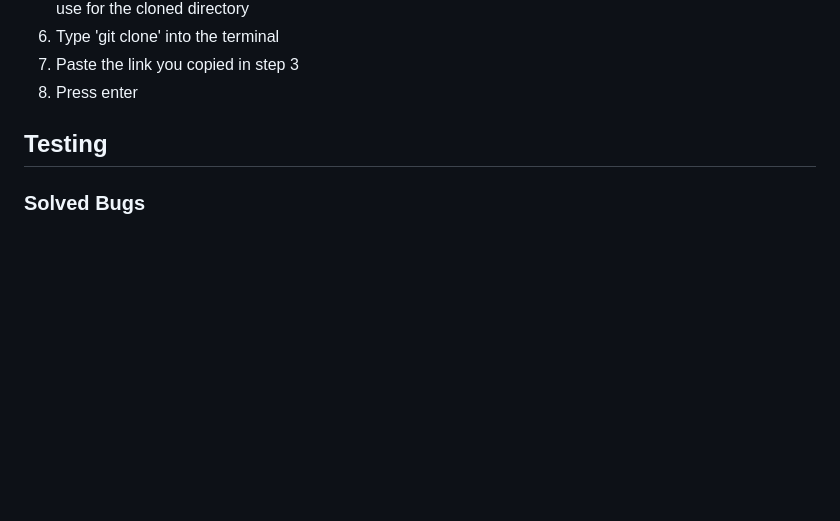
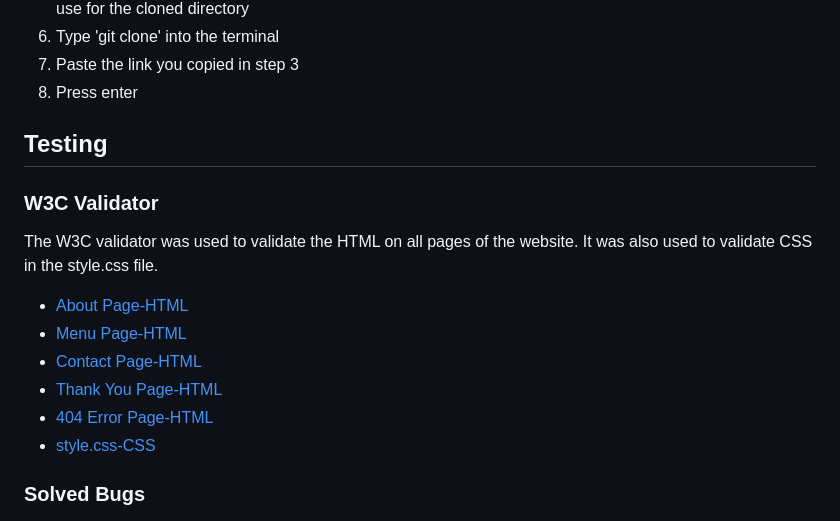
Before and after one commit to tee-24/Kaylas-Kitchen, a Markdown page: README.md, the part around the change. Drawn GitHub-style; blank space fills up the shorter version.

Commit message:
Add W3C Validator section to README

```diff
--- a/README.md
+++ b/README.md
@@ -160,6 +160,16 @@ To clone the Kayla's Kitchen repository:
 
 ## Testing
 
+### W3C Validator
+The W3C validator was used to validate the HTML on all pages of the website. It was also used to validate CSS in the style.css file.
+
+* [About Page-HTML](docs/w3c-validation/index-validation.png)
+* [Menu Page-HTML](docs/w3c-validation/menu-validation.png)
+* [Contact Page-HTML](docs/w3c-validation/contact-validation.png)
+* [Thank You Page-HTML](docs/w3c-validation/thank-you-validation.png)
+* [404 Error Page-HTML](docs/w3c-validation/404-validation.png)
+* [style.css-CSS](docs/w3c-validation/css-validation.png)
+
 ### Solved Bugs
 
 1. Fixed header would not allow menu navigation to work correctly as the top of the menu would be hidden by the header. After checking the internet and trying multiple solutions to no avail, I reached out to my mentor who suggested I remove the fixed header and use a back to top button instead.
```
Also changed, not shown: docs/w3c-validation/404-validation.png (added), docs/w3c-validation/contact-validation.png (added), docs/w3c-validation/css-validation.png (added), docs/w3c-validation/index-validation.png (added), docs/w3c-validation/menu-validation.png (added), docs/w3c-validation/thank-you-validation.png (added).
